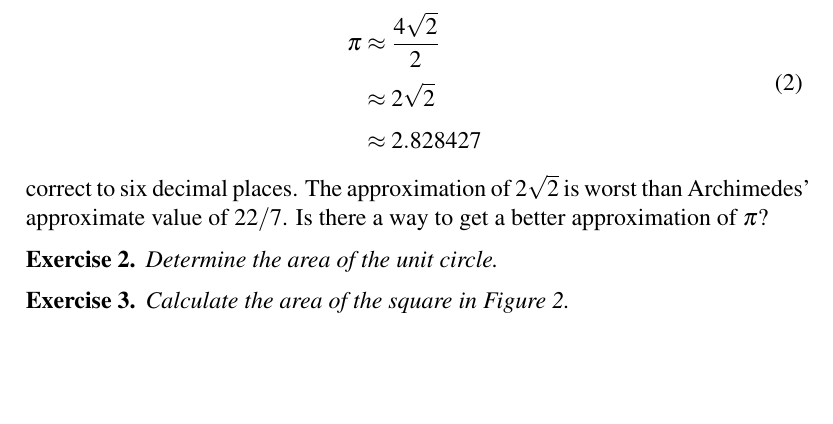
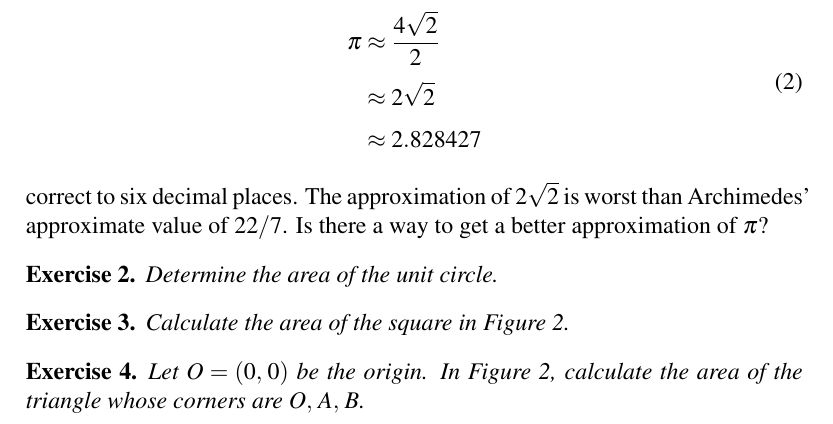
Before and after one commit to mvngu/hsnote, a LaTeX document (05_approximation.tex): part of page 2 of 4, cut so that both start at the same text, the shorter picture padded with empty space. Compiled offline with pdfLaTeX.

Commit message:
An exercise and its solution.

```diff
--- a/05_approximation.tex
+++ b/05_approximation.tex
@@ -168,3 +168,11 @@ Calculate the area of the square in
 If $w$ is the width of a square, then the square has an area of
 $w^2$.  As the square in \Figure{fig:circle_inscribed_square} has a
 width of $\sqrt{2}$, the area of the square is $(\sqrt{2})^2 = 2$.
+\end{solution}
+}{}
+
+\begin{exercise}
+Let $O = \tuple{0}{0}$ be the origin.  In
+\Figure{fig:circle_inscribed_square}, calculate the area of the
+triangle whose corners are $\triple{O}{A}{B}$.
+\end{exercise}
@@ -171,3 +184,5 @@ width of $\sqrt{2}$, the area of the square is $(\sqrt{2})^2 = 2$.
+quarter of the area of the square.  In other words, the area of the
+triangle is $2 / 4 = 1 / 2$.
 \end{solution}
 }{}
 
```
Also changed, not shown: 05_approximation.tex (5 more changed lines).
